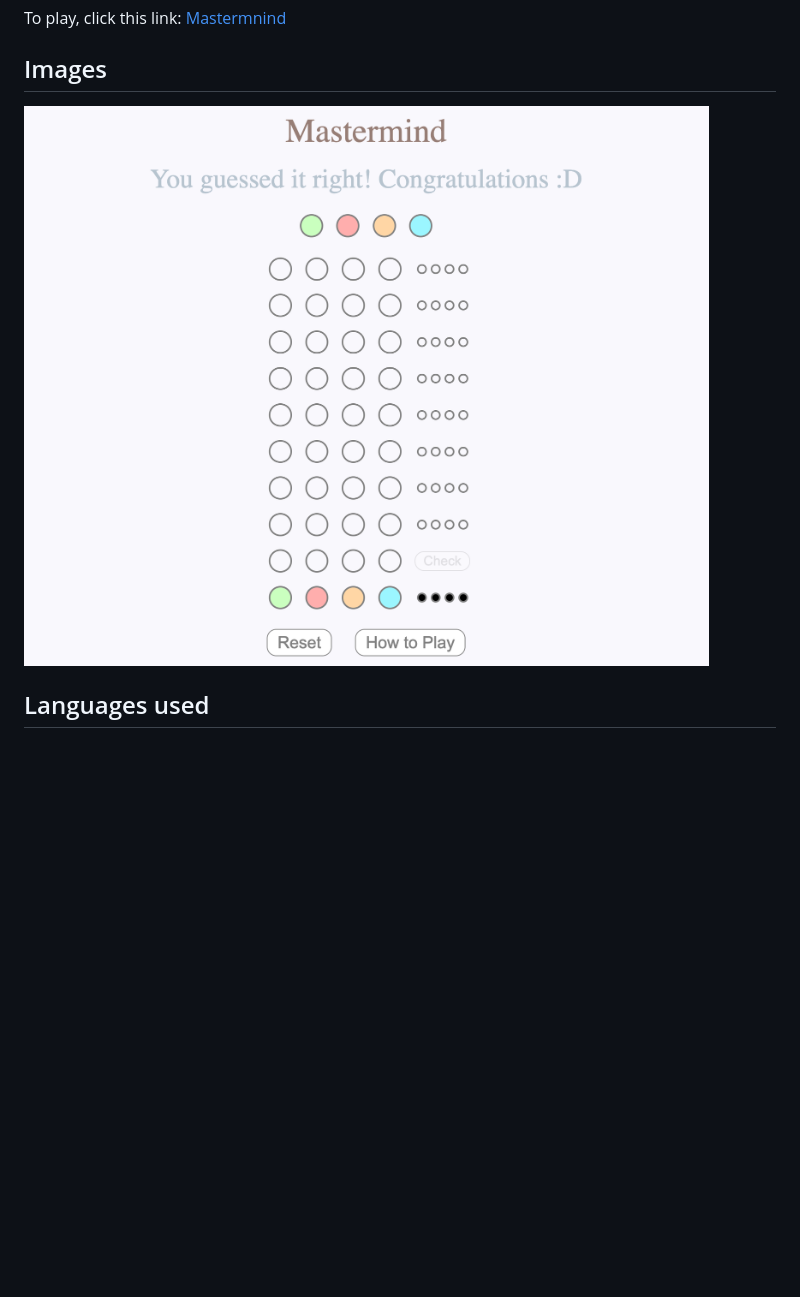
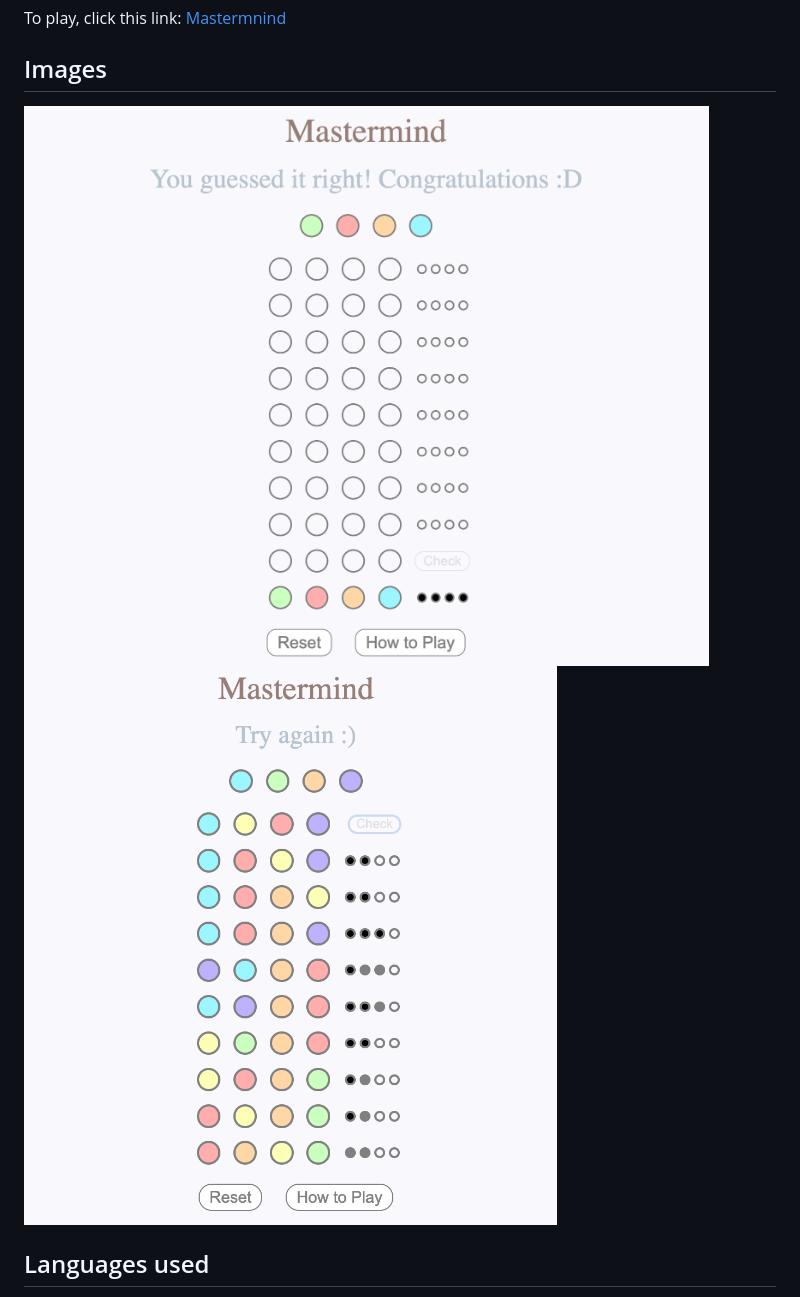
Before and after one commit to hayleykim/mastermind, a Markdown page: README.md, the part around the change. GitHub-like rendering; pictures changed too: img/lose.png (added); blank space fills up the shorter version.

Commit message:
fixed minor js issue and added img to README

```diff
--- a/README.md
+++ b/README.md
@@ -15,7 +15,8 @@ To play, click this link: [Mastermnind](https://hayleykim.github.io/mastermind)
 
 ## Images
 
-![Mastermind image](img/Mastermind%20img.png)
+![Mastermind win image](img/Mastermind%20img.png)
+![Mastermind lose image](img/lose.png)
 
 ## Languages used
 
```
Also changed, not shown: 1 other file.
